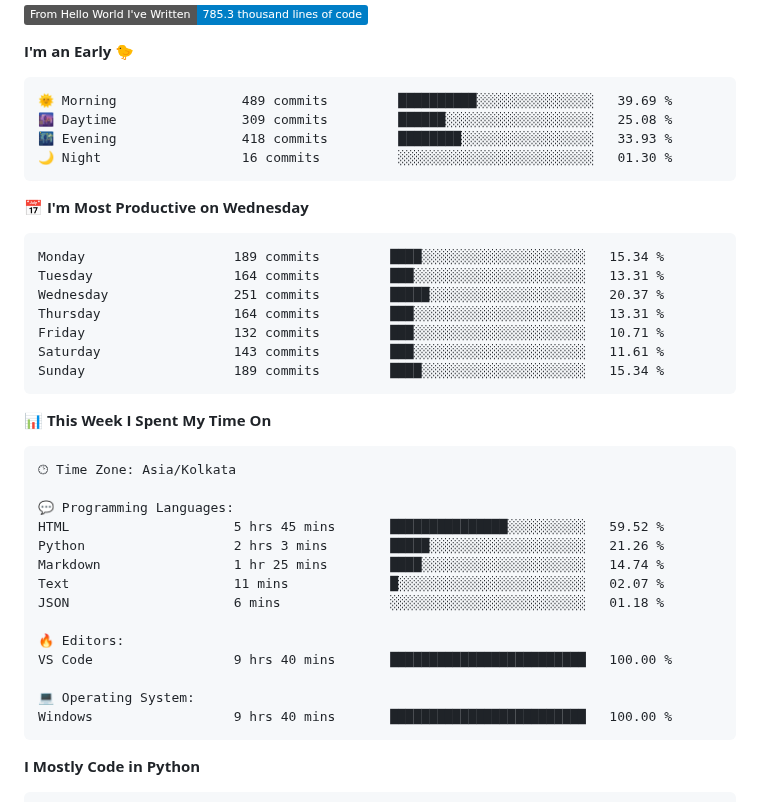
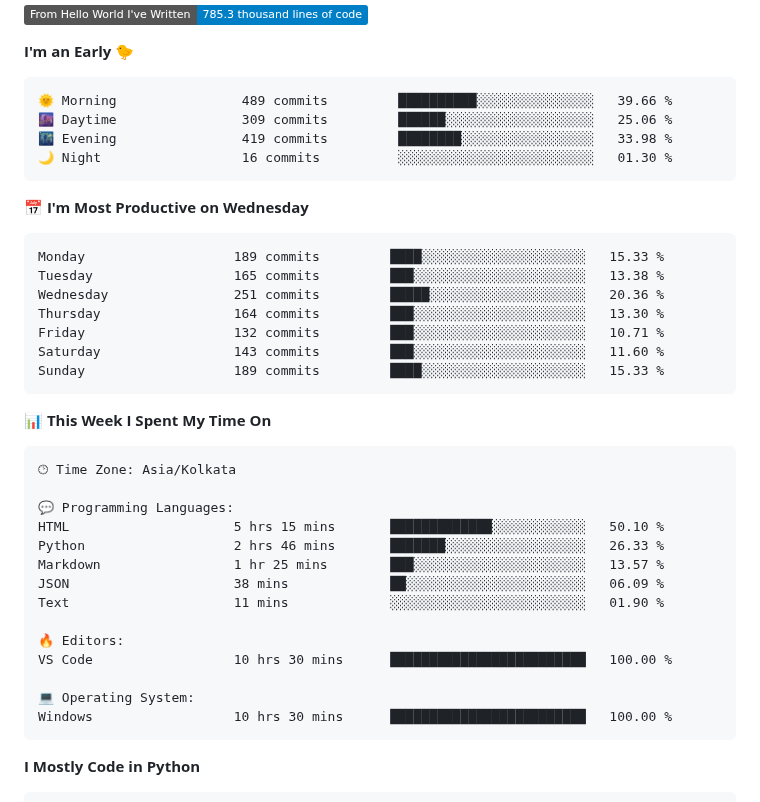
Before and after one commit to SpreadSheets600/SpreadSheets600, a Markdown page: README.md, the part around one of its changes. Rendered like a GitHub page; badges without logos.

Commit message:
Updated with Dev Metrics

````diff
--- a/README.md
+++ b/README.md
@@ -312,21 +312,21 @@
 **I'm an Early 🐤**
 
 ```text
-🌞 Morning                489 commits         ██████████░░░░░░░░░░░░░░░   39.69 %
-🌆 Daytime                309 commits         ██████░░░░░░░░░░░░░░░░░░░   25.08 %
-🌃 Evening                418 commits         ████████░░░░░░░░░░░░░░░░░   33.93 %
+🌞 Morning                489 commits         ██████████░░░░░░░░░░░░░░░   39.66 %
+🌆 Daytime                309 commits         ██████░░░░░░░░░░░░░░░░░░░   25.06 %
+🌃 Evening                419 commits         ████████░░░░░░░░░░░░░░░░░   33.98 %
 🌙 Night                  16 commits          ░░░░░░░░░░░░░░░░░░░░░░░░░   01.30 %
 ```
 📅 **I'm Most Productive on Wednesday**
 
 ```text
-Monday                   189 commits         ████░░░░░░░░░░░░░░░░░░░░░   15.34 %
-Tuesday                  164 commits         ███░░░░░░░░░░░░░░░░░░░░░░   13.31 %
-Wednesday                251 commits         █████░░░░░░░░░░░░░░░░░░░░   20.37 %
-Thursday                 164 commits         ███░░░░░░░░░░░░░░░░░░░░░░   13.31 %
+Monday                   189 commits         ████░░░░░░░░░░░░░░░░░░░░░   15.33 %
+Tuesday                  165 commits         ███░░░░░░░░░░░░░░░░░░░░░░   13.38 %
+Wednesday                251 commits         █████░░░░░░░░░░░░░░░░░░░░   20.36 %
+Thursday                 164 commits         ███░░░░░░░░░░░░░░░░░░░░░░   13.30 %
 Friday                   132 commits         ███░░░░░░░░░░░░░░░░░░░░░░   10.71 %
-Saturday                 143 commits         ███░░░░░░░░░░░░░░░░░░░░░░   11.61 %
-Sunday                   189 commits         ████░░░░░░░░░░░░░░░░░░░░░   15.34 %
+Saturday                 143 commits         ███░░░░░░░░░░░░░░░░░░░░░░   11.60 %
+Sunday                   189 commits         ████░░░░░░░░░░░░░░░░░░░░░   15.33 %
 ```
 
 
@@ -336,17 +336,17 @@ Sunday                   189 commits         ████░░░░░░░
 🕑︎ Time Zone: Asia/Kolkata
 
 💬 Programming Languages:
-HTML                     5 hrs 45 mins       ███████████████░░░░░░░░░░   59.52 %
-Python                   2 hrs 3 mins        █████░░░░░░░░░░░░░░░░░░░░   21.26 %
-Markdown                 1 hr 25 mins        ████░░░░░░░░░░░░░░░░░░░░░   14.74 %
-Text                     11 mins             █░░░░░░░░░░░░░░░░░░░░░░░░   02.07 %
-JSON                     6 mins              ░░░░░░░░░░░░░░░░░░░░░░░░░   01.18 %
+HTML                     5 hrs 15 mins       █████████████░░░░░░░░░░░░   50.10 %
+Python                   2 hrs 46 mins       ███████░░░░░░░░░░░░░░░░░░   26.33 %
+Markdown                 1 hr 25 mins        ███░░░░░░░░░░░░░░░░░░░░░░   13.57 %
+JSON                     38 mins             ██░░░░░░░░░░░░░░░░░░░░░░░   06.09 %
+Text                     11 mins             ░░░░░░░░░░░░░░░░░░░░░░░░░   01.90 %
 
 🔥 Editors:
-VS Code                  9 hrs 40 mins       █████████████████████████   100.00 %
+VS Code                  10 hrs 30 mins      █████████████████████████   100.00 %
 
 💻 Operating System:
-Windows                  9 hrs 40 mins       █████████████████████████   100.00 %
+Windows                  10 hrs 30 mins      █████████████████████████   100.00 %
 ```
 
 **I Mostly Code in Python**
````
Also changed, not shown: other parts of README.md (+1 -1 lines).
